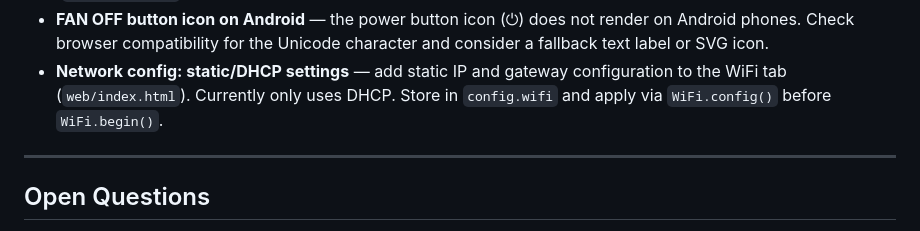
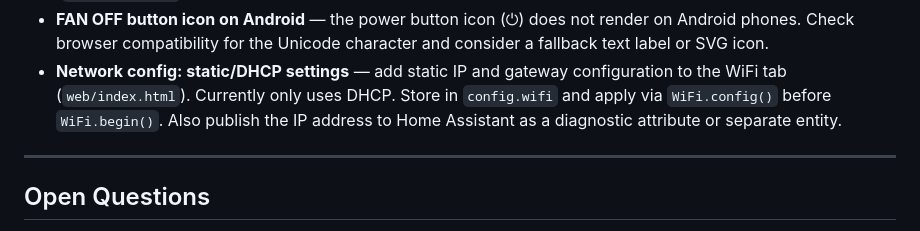
Before and after one commit to sergeant82d/Wifi_Fan_Knob, a Markdown page: Wifi_Fan_Knob/docs/CLAUDE.md, the part around the change. Drawn GitHub-style.

Commit message:
Docs: add HA IP address publishing to network config note
Co-Authored-By: Claude Haiku 4.5 <noreply@anthropic.com>

```diff
--- a/Wifi_Fan_Knob/docs/CLAUDE.md
+++ b/Wifi_Fan_Knob/docs/CLAUDE.md
@@ -364,7 +364,8 @@ STANDBY (1)
   label or SVG icon.
 - **Network config: static/DHCP settings** — add static IP and gateway configuration to the
   WiFi tab (`web/index.html`). Currently only uses DHCP. Store in `config.wifi` and apply via
-  `WiFi.config()` before `WiFi.begin()`.
+  `WiFi.config()` before `WiFi.begin()`. Also publish the IP address to Home Assistant as a
+  diagnostic attribute or separate entity.
 
 ---
 
```
